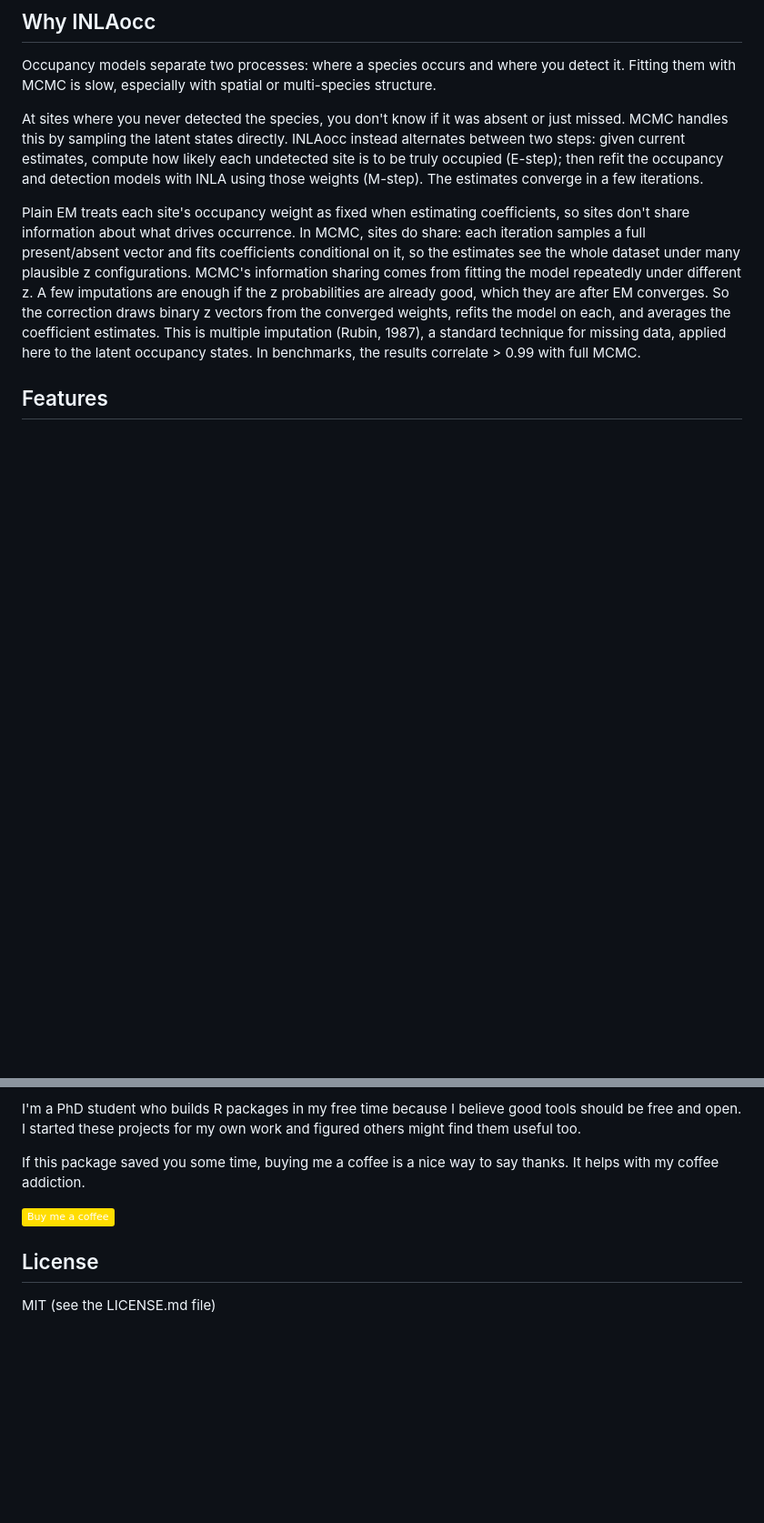
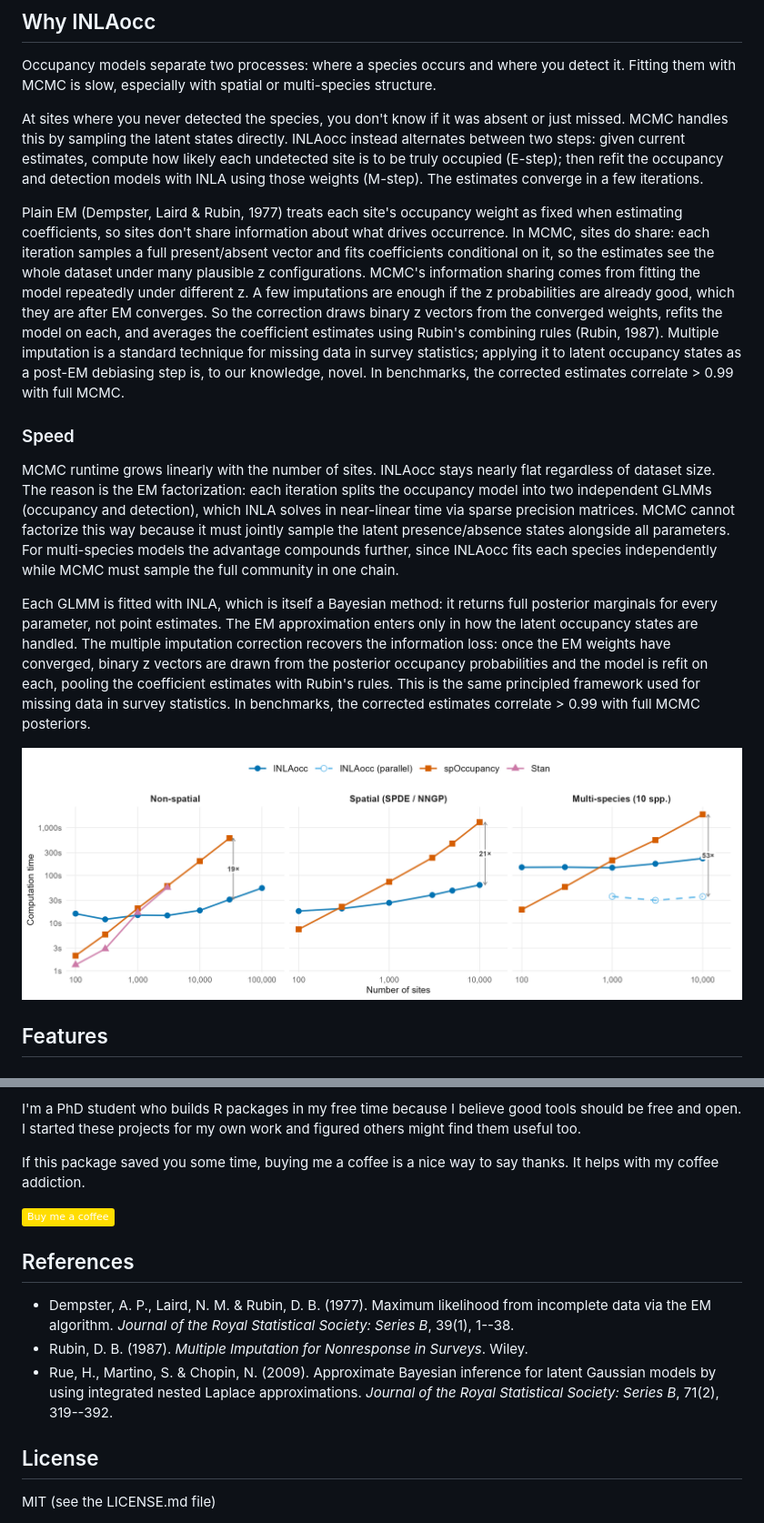
Before and after one commit to gcol33/INLAocc, a Markdown page: README.md, 2 parts joined by grey strips. Shown at 91% size. Rendered like a GitHub page; pictures changed too: man/figures/benchmark.png (added); badges without logos; blank space fills up the shorter version.

Commit message:
Add scaling benchmark figure: INLAocc vs spOccupancy vs Stan
Three-panel figure (non-spatial, spatial SPDE/NNGP, multi-species)
showing computation time vs number of sites up to 100k. INLAocc
stays near-flat while MCMC scales linearly: 19x at 30k non-spatial,
21x at 10k spatial, 53x at 10k multi-species (10 cores parallel).

Includes Stan occupancy model for non-spatial comparison. README
updated with speed section explaining EM factorization, Bayesian
MI correction (Rubin 1987), and references.

Bug fixes found during benchmarking:
- Engine dispatch: match.fun() fails for internal functions when
  loaded via library(); replaced with namespace-aware get()
- Parallel clusters: default PSOCK port blocked on some systems;
  use random ephemeral port (49152-65535)

Co-Authored-By: Claude Opus 4.6 (1M context) <noreply@anthropic.com>

```diff
--- a/README.md
+++ b/README.md
@@ -29,7 +29,15 @@ Occupancy models separate two processes: where a species occurs and where you de
 
 At sites where you never detected the species, you don't know if it was absent or just missed. MCMC handles this by sampling the latent states directly. INLAocc instead alternates between two steps: given current estimates, compute how likely each undetected site is to be truly occupied (E-step); then refit the occupancy and detection models with INLA using those weights (M-step). The estimates converge in a few iterations.
 
-Plain EM treats each site's occupancy weight as fixed when estimating coefficients, so sites don't share information about what drives occurrence. In MCMC, sites do share: each iteration samples a full present/absent vector and fits coefficients conditional on it, so the estimates see the whole dataset under many plausible z configurations. MCMC's information sharing comes from fitting the model repeatedly under different z. A few imputations are enough if the z probabilities are already good, which they are after EM converges. So the correction draws binary z vectors from the converged weights, refits the model on each, and averages the coefficient estimates. This is multiple imputation (Rubin, 1987), a standard technique for missing data, applied here to the latent occupancy states. In benchmarks, the results correlate > 0.99 with full MCMC.
+Plain EM (Dempster, Laird & Rubin, 1977) treats each site's occupancy weight as fixed when estimating coefficients, so sites don't share information about what drives occurrence. In MCMC, sites do share: each iteration samples a full present/absent vector and fits coefficients conditional on it, so the estimates see the whole dataset under many plausible z configurations. MCMC's information sharing comes from fitting the model repeatedly under different z. A few imputations are enough if the z probabilities are already good, which they are after EM converges. So the correction draws binary z vectors from the converged weights, refits the model on each, and averages the coefficient estimates using Rubin's combining rules (Rubin, 1987). Multiple imputation is a standard technique for missing data in survey statistics; applying it to latent occupancy states as a post-EM debiasing step is, to our knowledge, novel. In benchmarks, the corrected estimates correlate > 0.99 with full MCMC.
+
+### Speed
+
+MCMC runtime grows linearly with the number of sites. INLAocc stays nearly flat regardless of dataset size. The reason is the EM factorization: each iteration splits the occupancy model into two independent GLMMs (occupancy and detection), which INLA solves in near-linear time via sparse precision matrices. MCMC cannot factorize this way because it must jointly sample the latent presence/absence states alongside all parameters. For multi-species models the advantage compounds further, since INLAocc fits each species independently while MCMC must sample the full community in one chain.
+
+Each GLMM is fitted with INLA, which is itself a Bayesian method: it returns full posterior marginals for every parameter, not point estimates. The EM approximation enters only in how the latent occupancy states are handled. The multiple imputation correction recovers the information loss: once the EM weights have converged, binary z vectors are drawn from the posterior occupancy probabilities and the model is refit on each, pooling the coefficient estimates with Rubin's rules. This is the same principled framework used for missing data in survey statistics. In benchmarks, the corrected estimates correlate > 0.99 with full MCMC posteriors.
+
+![Computation time vs number of sites for INLAocc, spOccupancy, and Stan across three model types. Spatial models use SPDE (INLAocc) and NNGP (spOccupancy). Multi-species benchmark uses 10 species. Dashed line: parallel species fitting via options(INLAocc.cores). MCMC cannot parallelize across species because it samples the full community jointly.](man/figures/benchmark.png)
 
 ## Features
 
@@ -231,6 +239,12 @@ If this package saved you some time, buying me a coffee is a nice way to say tha
 
 [![Buy Me A Coffee](https://img.shields.io/badge/-Buy%20me%20a%20coffee-FFDD00?logo=buymeacoffee&logoColor=black)](https://buymeacoffee.com/gcol33)
 
+## References
+
+- Dempster, A. P., Laird, N. M. & Rubin, D. B. (1977). Maximum likelihood from incomplete data via the EM algorithm. *Journal of the Royal Statistical Society: Series B*, 39(1), 1--38.
+- Rubin, D. B. (1987). *Multiple Imputation for Nonresponse in Surveys*. Wiley.
+- Rue, H., Martino, S. & Chopin, N. (2009). Approximate Bayesian inference for latent Gaussian models by using integrated nested Laplace approximations. *Journal of the Royal Statistical Society: Series B*, 71(2), 319--392.
+
 ## License
 
 MIT (see the LICENSE.md file)
```
Also changed, not shown: 11 other files.
